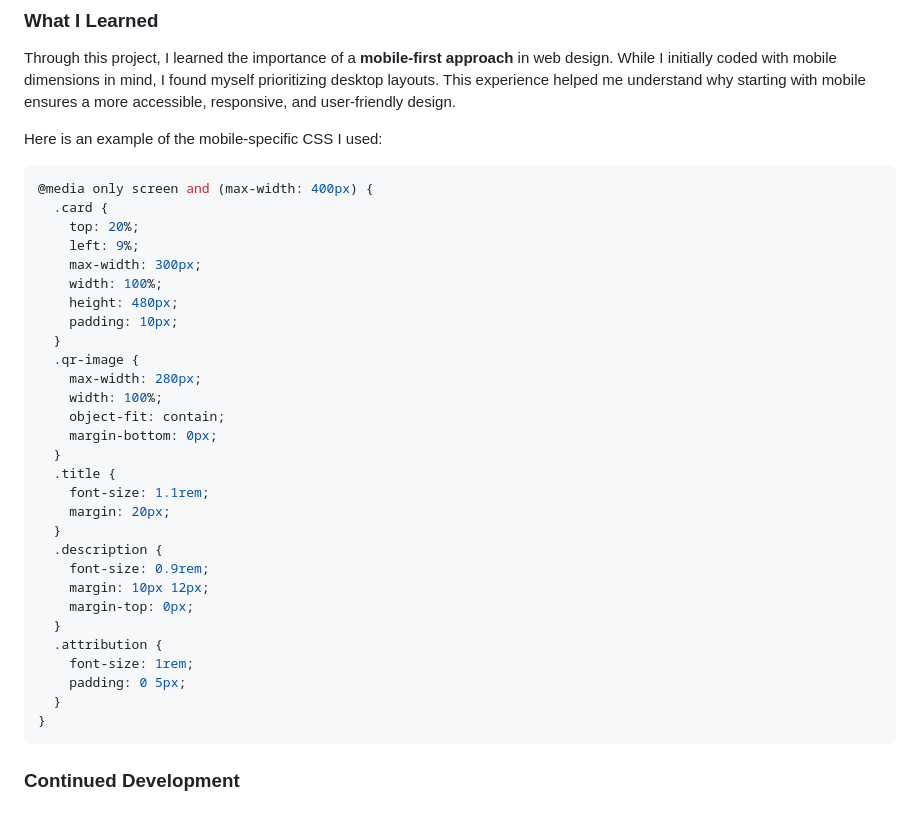
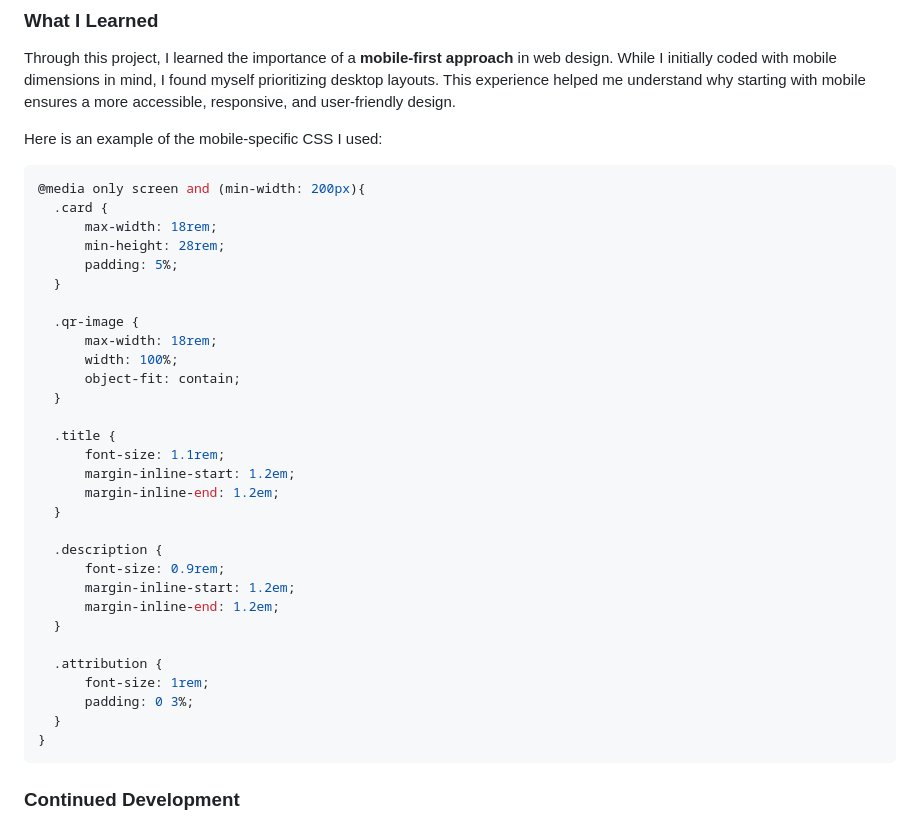
Before and after one commit to Cedric-Celestino/qr-code-project, a Markdown page: README.md, the part around the change printed below. Rendered like a GitHub page.

`````diff
--- a/README.md
+++ b/README.md
@@ -54,33 +53,34 @@ Through this project, I learned the importance of a **mobile-first approach** in
 Here is an example of the mobile-specific CSS I used:
 
 ```css
-@media only screen and (max-width: 400px) {
+@media only screen and (min-width: 200px){
   .card {
-    top: 20%;
-    left: 9%;
-    max-width: 300px;
-    width: 100%;
-    height: 480px;
-    padding: 10px;
+      max-width: 18rem;
+      min-height: 28rem;
+      padding: 5%;
   }
+
   .qr-image {
-    max-width: 280px;
-    width: 100%;
-    object-fit: contain;
-    margin-bottom: 0px;
+      max-width: 18rem;
+      width: 100%;
+      object-fit: contain;
   }
+
   .title {
-    font-size: 1.1rem;
-    margin: 20px;
+      font-size: 1.1rem;
+      margin-inline-start: 1.2em;
+      margin-inline-end: 1.2em;
   }
+
   .description {
-    font-size: 0.9rem;
-    margin: 10px 12px;
-    margin-top: 0px;
+      font-size: 0.9rem;
+      margin-inline-start: 1.2em;
+      margin-inline-end: 1.2em;
   }
+
   .attribution {
-    font-size: 1rem;
-    padding: 0 5px;
+      font-size: 1rem;
+      padding: 0 3%;
   }
 }
 ````
`````
Also changed, not shown: other parts of README.md (+2 -3 lines), image-1.png (added), image.png, image1.png (deleted).
